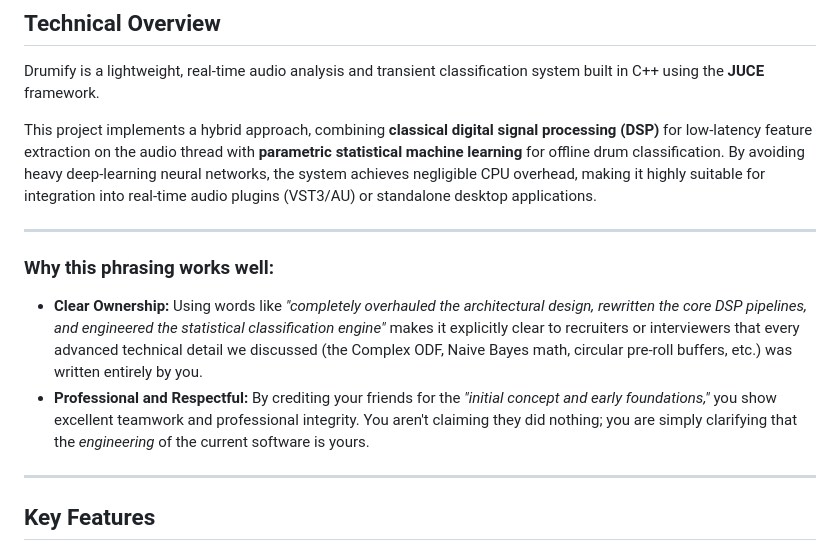
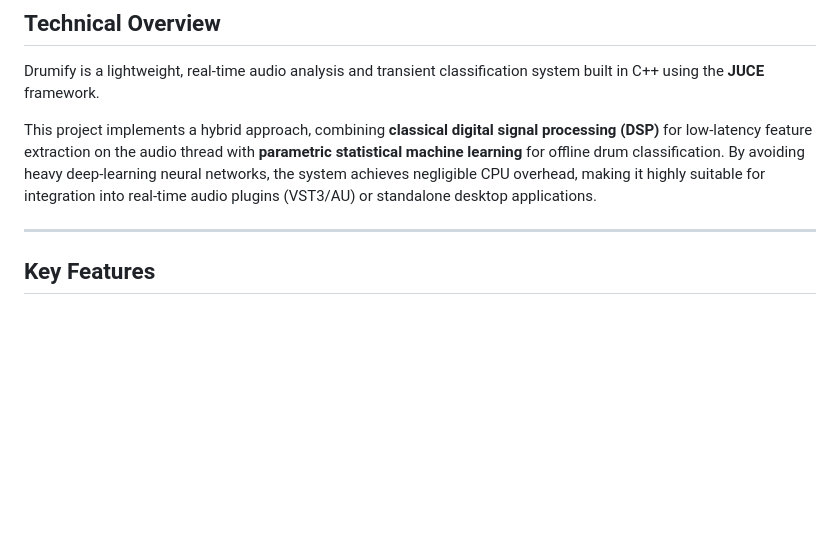
Before and after one commit to Alexander-Vassilev/Drumify, a Markdown page: README.md, the part around the change. Drawn GitHub-style; blank space fills up the shorter version.

```diff
--- a/README.md
+++ b/README.md
@@ -14,11 +14,6 @@ Drumify is a lightweight, real-time audio analysis and transient classification
 
 This project implements a hybrid approach, combining **classical digital signal processing (DSP)** for low-latency feature extraction on the audio thread with **parametric statistical machine learning** for offline drum classification. By avoiding heavy deep-learning neural networks, the system achieves negligible CPU overhead, making it highly suitable for integration into real-time audio plugins (VST3/AU) or standalone desktop applications.
 
----
-
-### Why this phrasing works well:
-* **Clear Ownership:** Using words like *"completely overhauled the architectural design, rewritten the core DSP pipelines, and engineered the statistical classification engine"* makes it explicitly clear to recruiters or interviewers that every advanced technical detail we discussed (the Complex ODF, Naive Bayes math, circular pre-roll buffers, etc.) was written entirely by you.
-* **Professional and Respectful:** By crediting your friends for the *"initial concept and early foundations,"* you show excellent teamwork and professional integrity. You aren't claiming they did nothing; you are simply clarifying that the *engineering* of the current software is yours.
 ---
 
 ## Key Features
```
